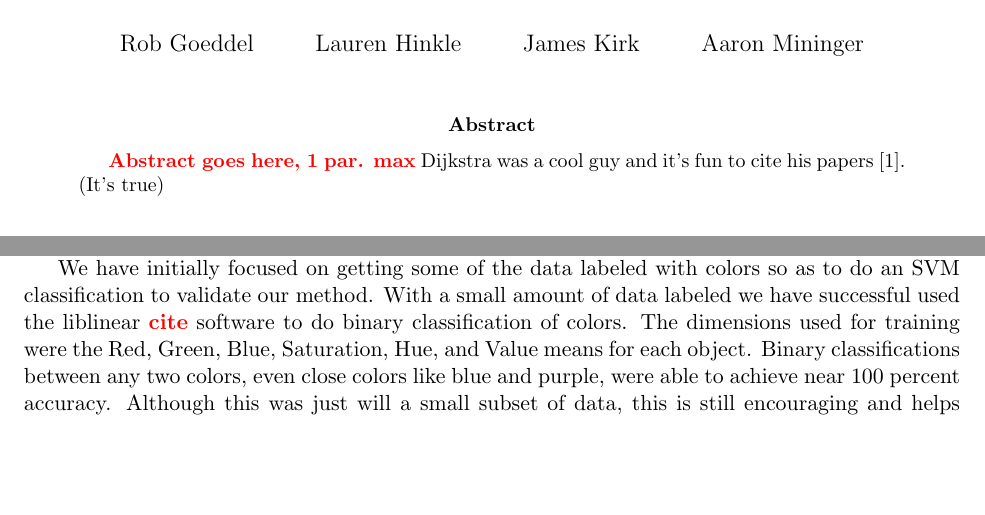
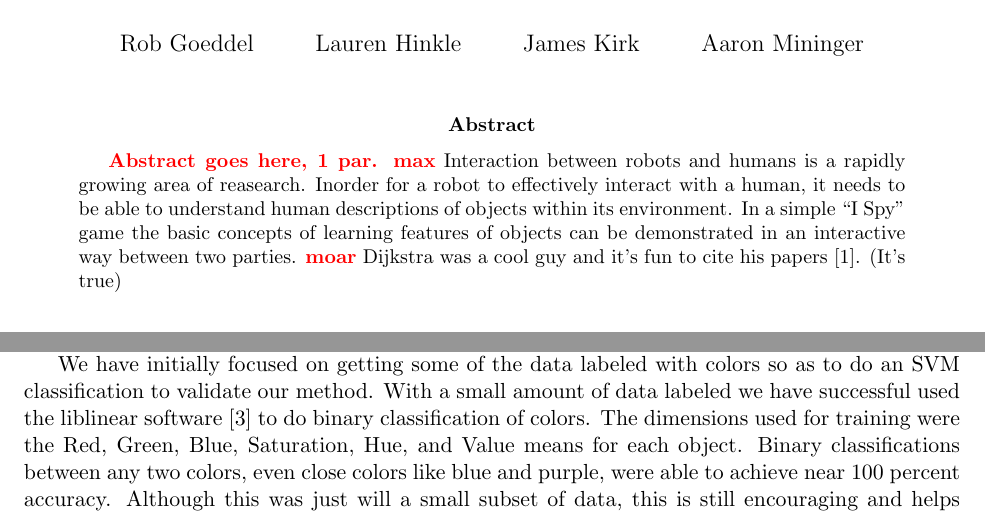
Before and after one commit to rgoeddel/EECS545-Doc, a LaTeX paper (progressReport/progressReport.tex): two parts of pages 1 and 3 of 5, joined at a grey line, cut so that both start at the same text, the shorter picture padded with empty space. Compiled offline with pdfLaTeX.

Commit message:
abstract start and minor changes

```diff
--- a/progressReport/progressReport.tex
+++ b/progressReport/progressReport.tex
@@ -30,6 +30,7 @@
 
 \begin{abstract}
 \xxx{Abstract goes here, 1 par. max}
+Interaction between robots and humans is a rapidly growing area of reasearch.  Inorder for a robot to effectively interact with a human, it needs to be able to understand human descriptions of objects within its environment.  In a simple ``I Spy'' game the basic concepts of learning features of objects can be demonstrated in an interactive way between two parties. \xxx{moar}
 Dijkstra was a cool guy and it's fun to cite his papers~\cite{dijkstra1959}. (It's true)
 \end{abstract}
 
@@ -128,8 +129,8 @@ tool to ease the process of labeling this large amount of data.
 
 We have initially focused on getting some of the data labeled with colors so as
 to do an SVM classification to validate our method.  With a small amount of
-data labeled we have successful used the liblinear \xxx{cite} software to do
-binary classification of colors.  The dimensions used for training were the
+data labeled we have successful used the liblinear software~\cite{LIBLINEAR} to
+do binary classification of colors.  The dimensions used for training were the
 Red, Green, Blue, Saturation, Hue, and Value means for each object.  Binary
 classifications between any two colors, even close colors like blue and purple,
 were able to achieve near 100 percent accuracy.  Although this was just will a
```
Also changed, not shown: progressReport/literature.bib (+5 -0 lines).
